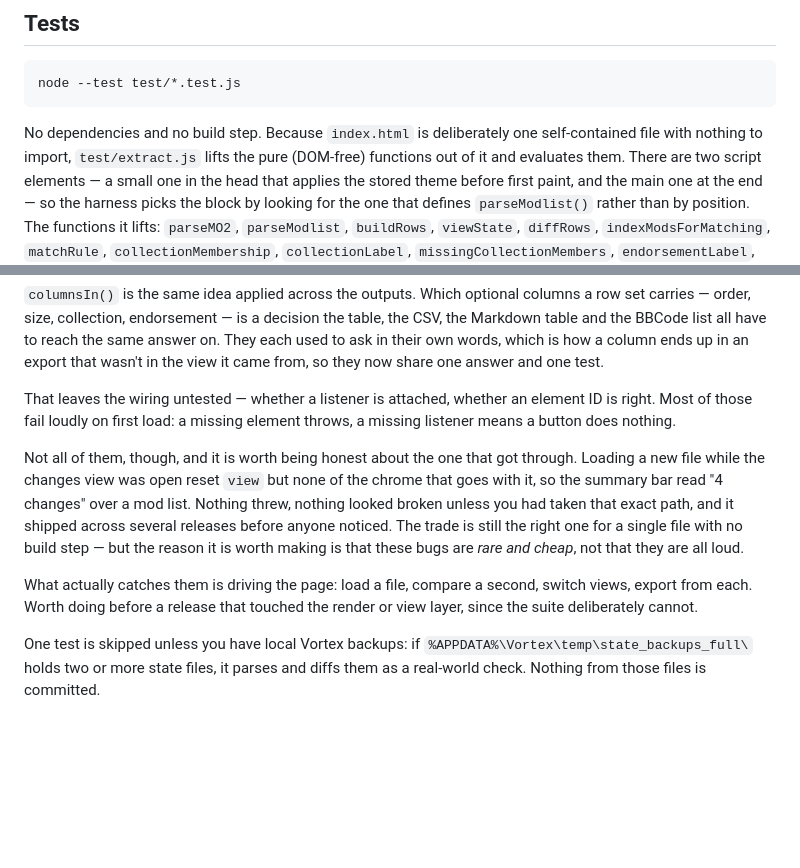
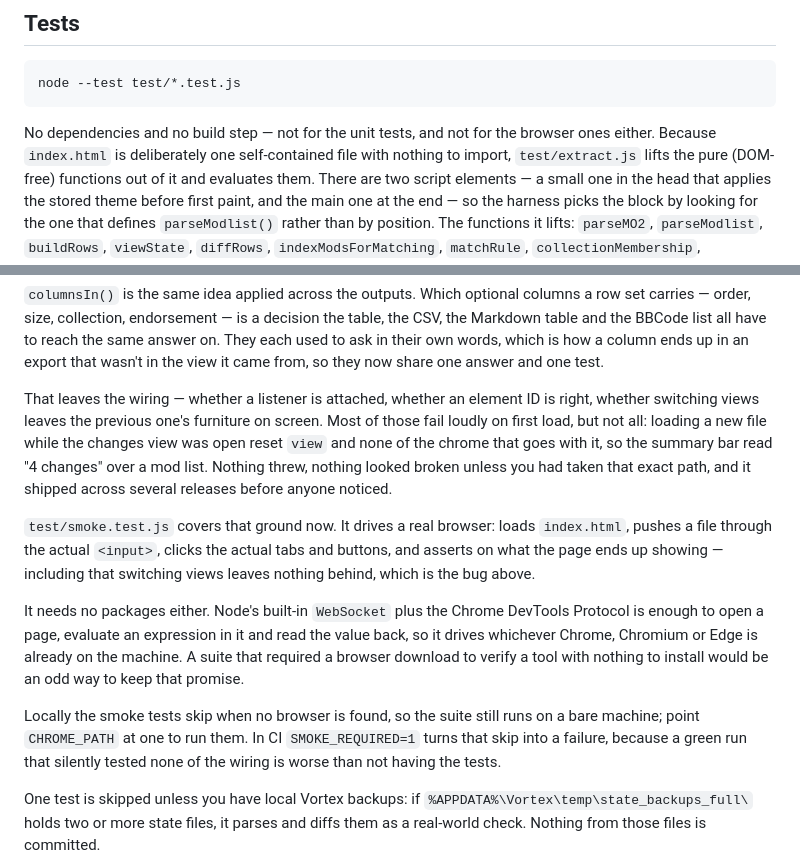
Before and after one commit to TheRealestNwah/modlist-exporter, a Markdown page: README.md, 2 parts joined by grey strips. GitHub-like rendering; blank space fills up the shorter version.

Commit message:
Replace the untested-wiring caveat with the tests that cover it
The README explained why the wiring went untested and what to do about it
by hand. That paragraph is now describing a gap that has been filled, so
it describes the smoke tests instead, including the one bug that got
through and is now specifically covered.

Co-Authored-By: Claude Opus 5 <noreply@anthropic.com>

````diff
--- a/README.md
+++ b/README.md
@@ -102,7 +102,8 @@ python3 -m http.server 8000
 node --test test/*.test.js
 ```
 
-No dependencies and no build step. Because `index.html` is deliberately one
+No dependencies and no build step — not for the unit tests, and not for the
+browser ones either. Because `index.html` is deliberately one
 self-contained file with nothing to import, `test/extract.js` lifts the pure
 (DOM-free) functions out of it and evaluates them. There are two script
 elements — a small one in the head that applies the stored theme before first
@@ -160,22 +161,29 @@ to reach the same answer on. They each used to ask in their own words, which
 is how a column ends up in an export that wasn't in the view it came from, so
 they now share one answer and one test.
 
-That leaves the wiring untested — whether a listener is attached, whether an
-element ID is right. Most of those fail loudly on first load: a missing element
-throws, a missing listener means a button does nothing.
+That leaves the wiring — whether a listener is attached, whether an element ID
+is right, whether switching views leaves the previous one's furniture on
+screen. Most of those fail loudly on first load, but not all: loading a new
+file while the changes view was open reset `view` and none of the chrome that
+goes with it, so the summary bar read "4 changes" over a mod list. Nothing
+threw, nothing looked broken unless you had taken that exact path, and it
+shipped across several releases before anyone noticed.
 
-Not all of them, though, and it is worth being honest about the one that got
-through. Loading a new file while the changes view was open reset `view` but
-none of the chrome that goes with it, so the summary bar read "4 changes" over
-a mod list. Nothing threw, nothing looked broken unless you had taken that
-exact path, and it shipped across several releases before anyone noticed. The
-trade is still the right one for a single file with no build step — but the
-reason it is worth making is that these bugs are *rare and cheap*, not that
-they are all loud.
+`test/smoke.test.js` covers that ground now. It drives a real browser: loads
+`index.html`, pushes a file through the actual `<input>`, clicks the actual
+tabs and buttons, and asserts on what the page ends up showing — including
+that switching views leaves nothing behind, which is the bug above.
 
-What actually catches them is driving the page: load a file, compare a second,
-switch views, export from each. Worth doing before a release that touched the
-render or view layer, since the suite deliberately cannot.
+It needs no packages either. Node's built-in `WebSocket` plus the Chrome
+DevTools Protocol is enough to open a page, evaluate an expression in it and
+read the value back, so it drives whichever Chrome, Chromium or Edge is
+already on the machine. A suite that required a browser download to verify a
+tool with nothing to install would be an odd way to keep that promise.
+
+Locally the smoke tests skip when no browser is found, so the suite still runs
+on a bare machine; point `CHROME_PATH` at one to run them. In CI
+`SMOKE_REQUIRED=1` turns that skip into a failure, because a green run that
+silently tested none of the wiring is worse than not having the tests.
 
 One test is skipped unless you have local Vortex backups: if
 `%APPDATA%\Vortex\temp\state_backups_full\` holds two or more state files, it
````
